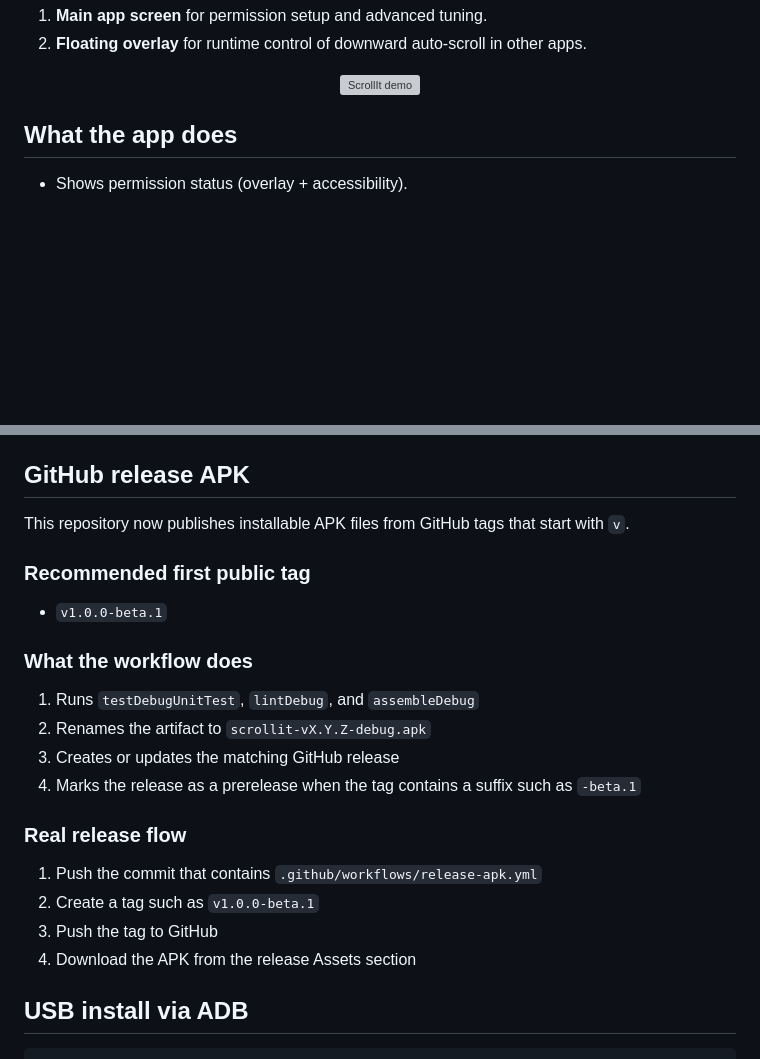
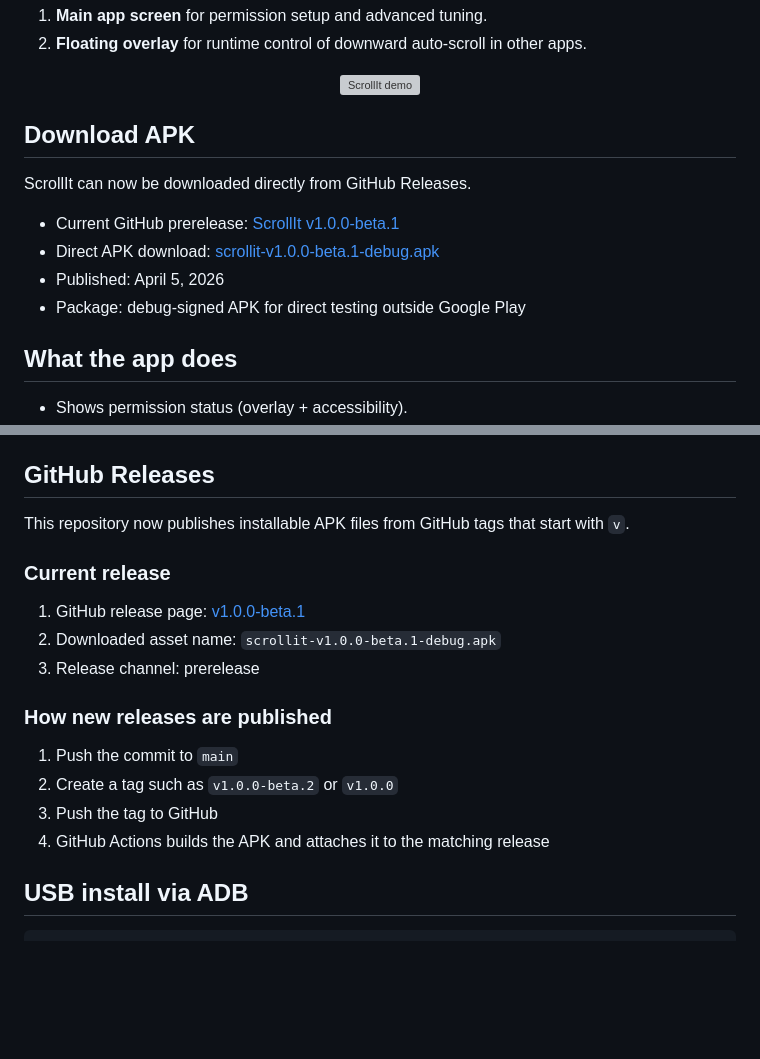
Before and after one commit to Majkey25/scrollit, a Markdown page: README.md, 2 parts joined by grey strips. GitHub-like rendering; blank space fills up the shorter version; grey boxes are pictures that could not be loaded.

Commit message:
feat: update README with APK download instructions and release details

```diff
--- a/README.md
+++ b/README.md
@@ -12,6 +14,15 @@ ScrollIt is a Kotlin Android app for internal use on Samsung phones. It provides
 <p align="center">
   <img src="docs/me.gif" alt="ScrollIt demo" width="340" />
 </p>
+
+## Download APK
+
+ScrollIt can now be downloaded directly from GitHub Releases.
+
+- Current GitHub prerelease: [ScrollIt v1.0.0-beta.1](https://github.com/Majkey25/scrollit/releases/tag/v1.0.0-beta.1)
+- Direct APK download: [scrollit-v1.0.0-beta.1-debug.apk](https://github.com/Majkey25/scrollit/releases/download/v1.0.0-beta.1/scrollit-v1.0.0-beta.1-debug.apk)
+- Published: April 5, 2026
+- Package: debug-signed APK for direct testing outside Google Play
 
 
 ## What the app does
@@ -59,27 +70,22 @@ cd /workspace/scrollit
 - Example absolute (Linux in this repo): `/workspace/scrollit/app/build/outputs/apk/debug/app-debug.apk`
 - Example absolute (Windows): `C:\Users\teply\Documents\scrollit\app\build\outputs\apk\debug\app-debug.apk`
 
-## GitHub release APK
+## GitHub Releases
 
 This repository now publishes installable APK files from GitHub tags that start with `v`.
 
-### Recommended first public tag
+### Current release
 
-- `v1.0.0-beta.1`
+1. GitHub release page: [v1.0.0-beta.1](https://github.com/Majkey25/scrollit/releases/tag/v1.0.0-beta.1)
+2. Downloaded asset name: `scrollit-v1.0.0-beta.1-debug.apk`
+3. Release channel: prerelease
 
-### What the workflow does
+### How new releases are published
 
-1. Runs `testDebugUnitTest`, `lintDebug`, and `assembleDebug`
-2. Renames the artifact to `scrollit-vX.Y.Z-debug.apk`
-3. Creates or updates the matching GitHub release
-4. Marks the release as a prerelease when the tag contains a suffix such as `-beta.1`
-
-### Real release flow
-
-1. Push the commit that contains `.github/workflows/release-apk.yml`
-2. Create a tag such as `v1.0.0-beta.1`
+1. Push the commit to `main`
+2. Create a tag such as `v1.0.0-beta.2` or `v1.0.0`
 3. Push the tag to GitHub
-4. Download the APK from the release Assets section
+4. GitHub Actions builds the APK and attaches it to the matching release
 
 ## USB install via ADB
 
```
Also changed, not shown: other parts of README.md (+2 -0 lines).
